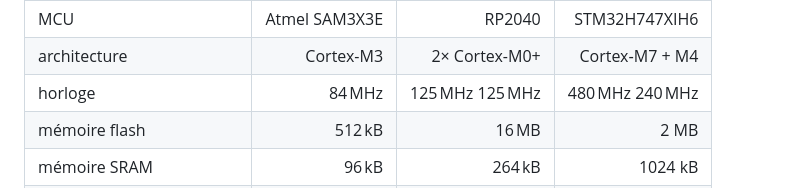
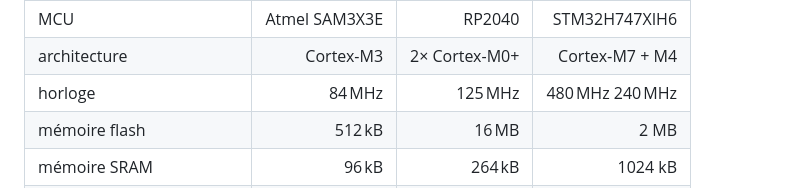
Before and after one commit to Nuclear-Squid/Sciduino, a Markdown page: doc/polytech.grenoble-inp.fr/README.md, the part around the change. Drawn GitHub-style.

Commit message:
table layout

```diff
--- a/doc/polytech.grenoble-inp.fr/README.md
+++ b/doc/polytech.grenoble-inp.fr/README.md
@@ -340,7 +340,7 @@ Arduino propose systématiquement 8 entrées analogiques sur ses contrôleurs, a
 |:------------------|------------------:|------------------:|---------------:
 | MCU               | Atmel SAM3X3E     | RP2040            | STM32H747XIH6
 | architecture      | Cortex-M3         | 2× Cortex-M0+     | Cortex‑M7 + M4
-| horloge           | 84 MHz            | 125 MHz 125 MHz   | 480 MHz 240 MHz
+| horloge           | 84 MHz            | 125 MHz           | 480 MHz 240 MHz
 | mémoire flash     | 512 kB            | 16 MB             | 2 MB
 | mémoire SRAM      | 96 kB             | 264 kB            | 1024 kB
 | débit USB réel    | 2.8 MB/s          | 1.0 MB/s          | 0.67 MB/s
```
